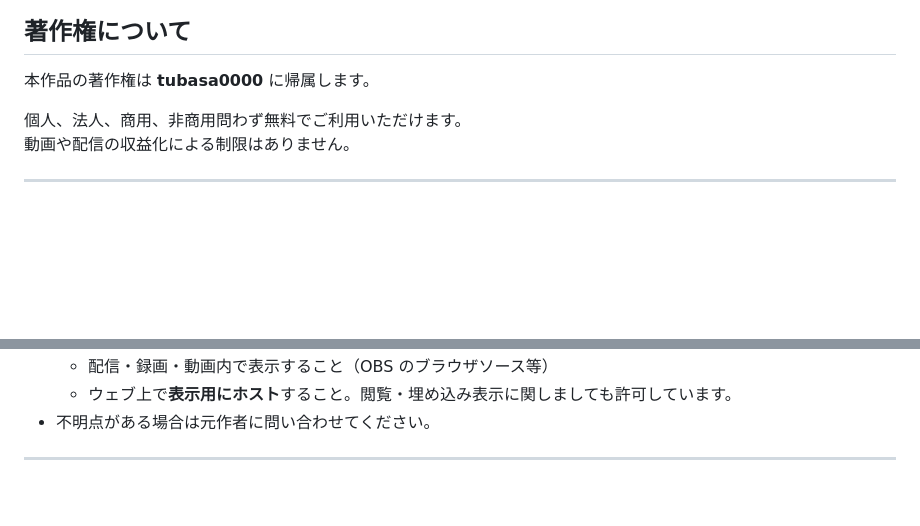
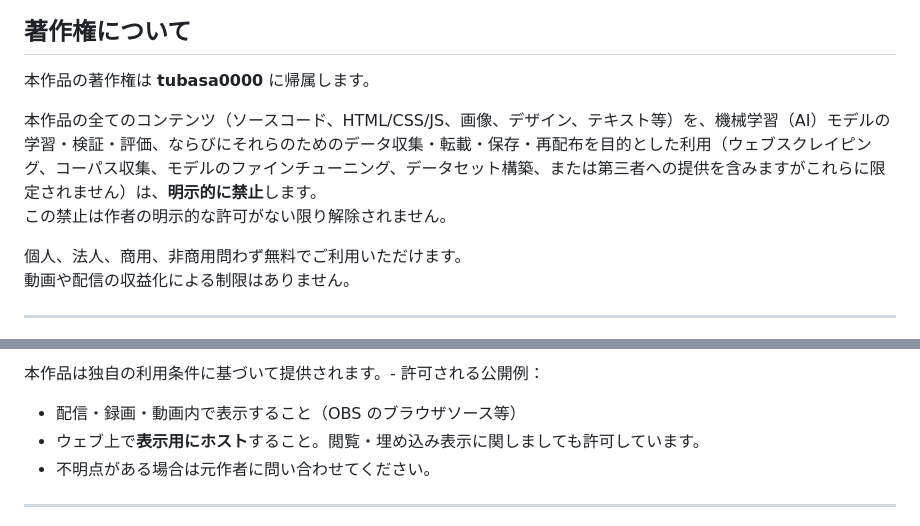
Before and after one commit to tubasa0000/digital-clock, a Markdown page: README.md, 2 parts joined by grey strips. Drawn GitHub-style; blank space fills up the shorter version.

```diff
--- a/README.md
+++ b/README.md
@@ -7,6 +7,9 @@
 
 ## 著作権について
 本作品の著作権は **tubasa0000** に帰属します。
+
+本作品の全てのコンテンツ（ソースコード、HTML/CSS/JS、画像、デザイン、テキスト等）を、機械学習（AI）モデルの学習・検証・評価、ならびにそれらのためのデータ収集・転載・保存・再配布を目的とした利用（ウェブスクレイピング、コーパス収集、モデルのファインチューニング、データセット構築、または第三者への提供を含みますがこれらに限定されません）は、**明示的に禁止**します。
+この禁止は作者の明示的な許可がない限り解除されません。
 
 個人、法人、商用、非商用問わず無料でご利用いただけます。
 動画や配信の収益化による制限はありません。
@@ -36,3 +101,4 @@
+本作品は独自の利用条件に基づいて提供されます。- 許可される公開例：
   - 配信・録画・動画内で表示すること（OBS のブラウザソース等）
   - ウェブ上で**表示用にホスト**すること。閲覧・埋め込み表示に関しましても許可しています。
 - 不明点がある場合は元作者に問い合わせてください。
```
Also changed, not shown: other parts of README.md (+62 -0 lines).
